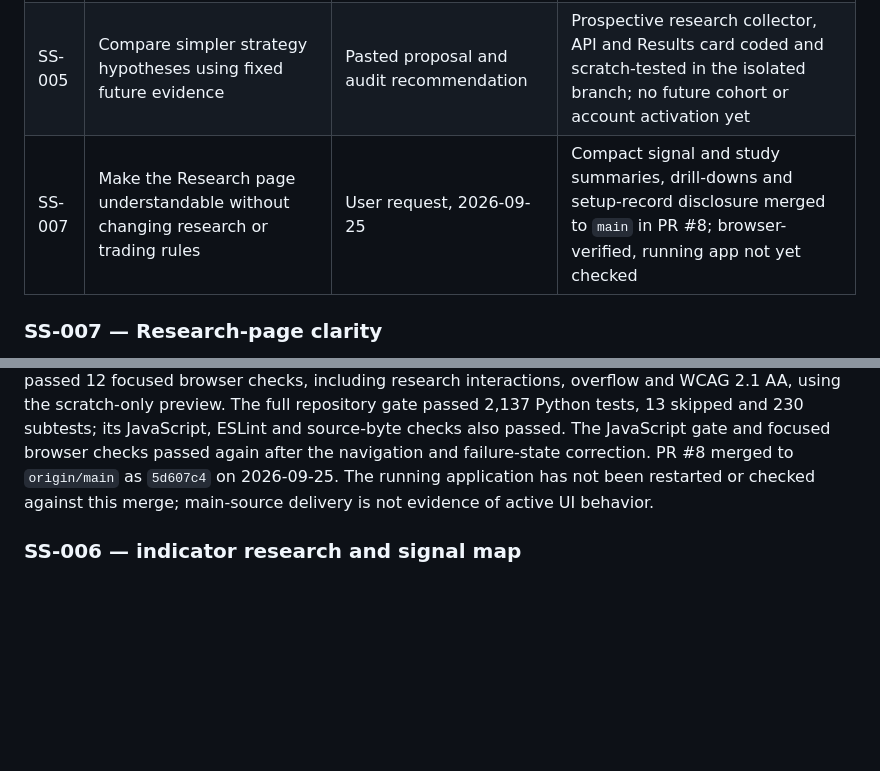
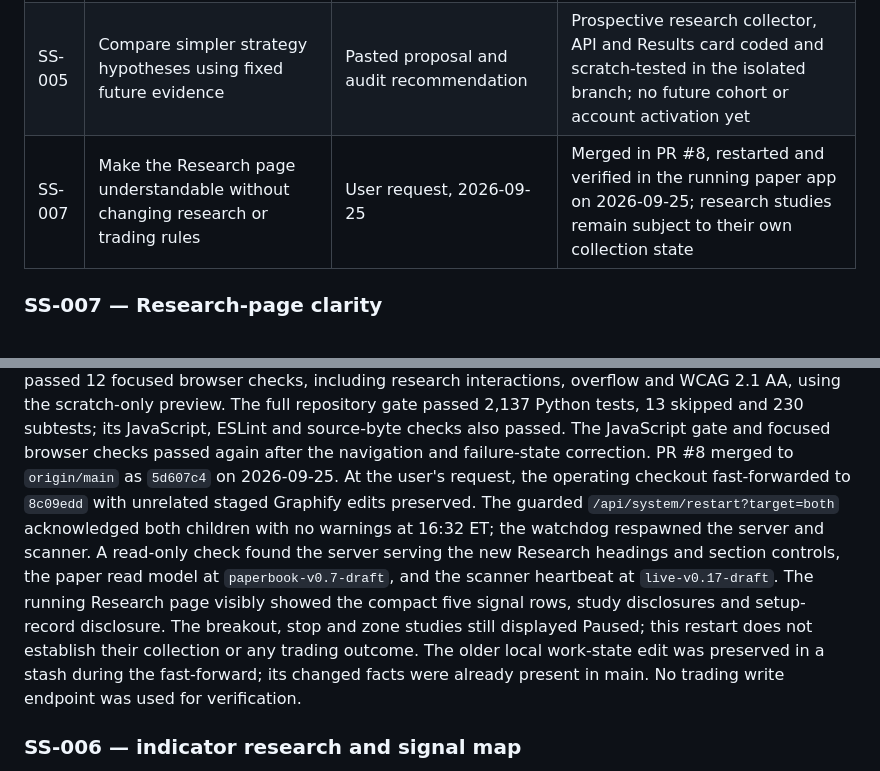
Before and after one commit to NobleWolf412/snipersight3.1, a Markdown page: docs/WORK-STATE.md, 2 parts joined by grey strips. Rendered like a GitHub page; blank space fills up the shorter version.

Commit message:
Record running Research page verification

```diff
--- a/docs/WORK-STATE.md
+++ b/docs/WORK-STATE.md
@@ -29,7 +29,7 @@ stop-management outcome below remains outstanding and must survive this work.
 | SS-003 | Align research and paper entry plans, costs and filled exposure | Defects verified; remediation proposed by the same audit | Maker price, causal ATR and actual paper fill risk coded and scratch-tested; private maker-to-market conversion still absent, now explicitly refused; not activated |
 | SS-004 | Reduce and measure signal-to-order delay | Audit recommendation | Late-decision guard and recorded intent-to-route timing coded and tested; faster cycle and measured dispatch-time replay comparison remain open |
 | SS-005 | Compare simpler strategy hypotheses using fixed future evidence | Pasted proposal and audit recommendation | Prospective research collector, API and Results card coded and scratch-tested in the isolated branch; no future cohort or account activation yet |
-| SS-007 | Make the Research page understandable without changing research or trading rules | User request, 2026-09-25 | Compact signal and study summaries, drill-downs and setup-record disclosure merged to `main` in PR #8; browser-verified, running app not yet checked |
+| SS-007 | Make the Research page understandable without changing research or trading rules | User request, 2026-09-25 | Merged in PR #8, restarted and verified in the running paper app on 2026-09-25; research studies remain subject to their own collection state |
 
 ### SS-007 — Research-page clarity
 
@@ -49,8 +49,18 @@ preview. The full repository gate passed 2,137 Python tests, 13 skipped and
 230 subtests; its JavaScript, ESLint and source-byte checks also passed. The
 JavaScript gate and focused browser checks passed again after the navigation
 and failure-state correction. PR #8 merged to `origin/main` as `5d607c4` on
-2026-09-25. The running application has not been restarted or checked against
-this merge; main-source delivery is not evidence of active UI behavior.
+2026-09-25. At the user's request, the operating checkout fast-forwarded to
+`8c09edd` with unrelated staged Graphify edits preserved. The guarded
+`/api/system/restart?target=both` acknowledged both children with no warnings
+at 16:32 ET; the watchdog respawned the server and scanner. A read-only check
+found the server serving the new Research headings and section controls, the
+paper read model at `paperbook-v0.7-draft`, and the scanner heartbeat at
+`live-v0.17-draft`. The running Research page visibly showed the compact five
+signal rows, study disclosures and setup-record disclosure. The breakout,
+stop and zone studies still displayed Paused; this restart does not establish
+their collection or any trading outcome. The older local work-state edit was
+preserved in a stash during the fast-forward; its changed facts were already
+present in main. No trading write endpoint was used for verification.
 
 ### SS-006 — indicator research and signal map
 
```
